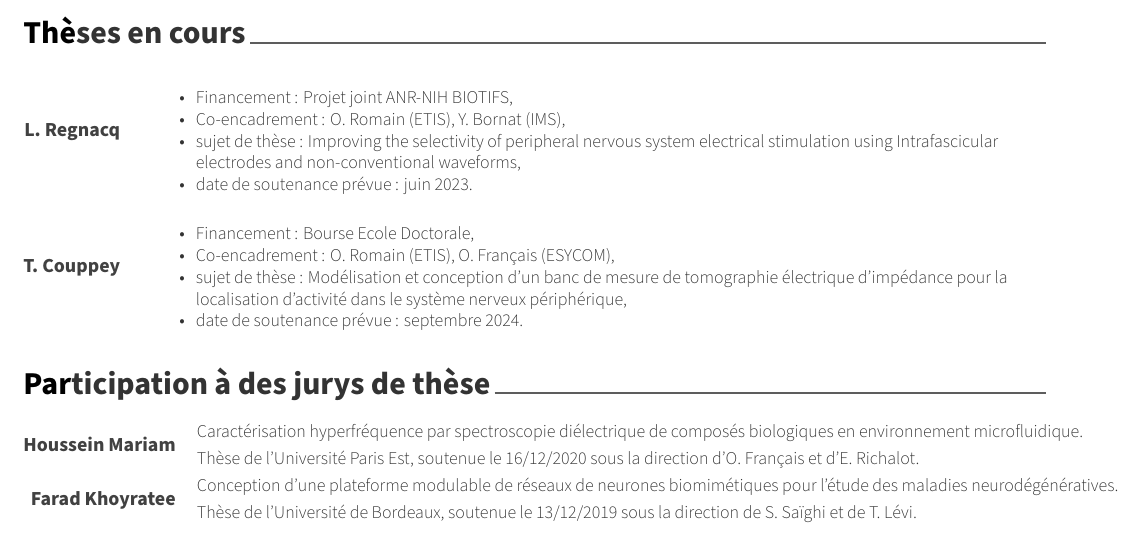
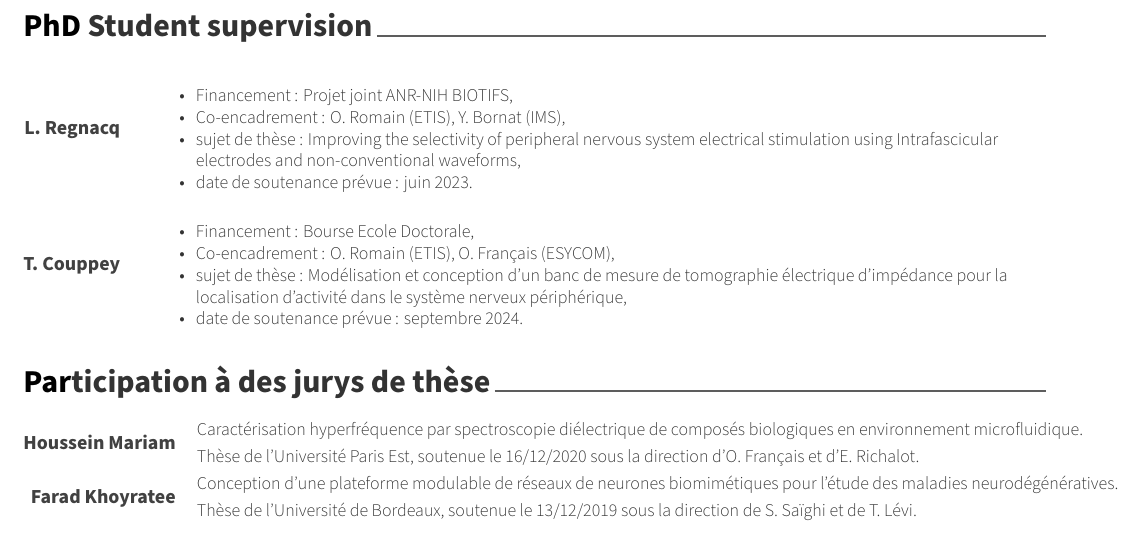
Before and after one commit to fkolbl/CV, a LaTeX CV (resume_en.tex, which reads cv/PhD_students_en.tex): part of page 4 of 4, cut at the place of the change. Compiled offline with XeLaTeX.

Commit message:
test github action

```diff
--- a/cv/PhD_students_en.tex
+++ b/cv/PhD_students_en.tex
@@ -2,7 +2,7 @@
 %	SECTION TITLE
 %-------------------------------------------------------------------------------
 
-\cvsection{Thèses en cours}
+\cvsection{PhD Student supervision}
 %-------------------------------------------------------------------------------
 %	CONTENT
 %-------------------------------------------------------------------------------
```
